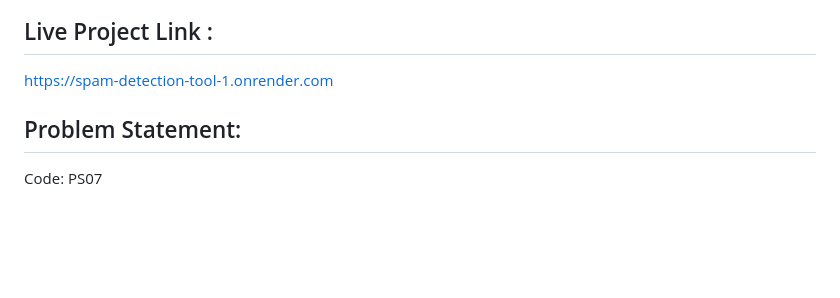
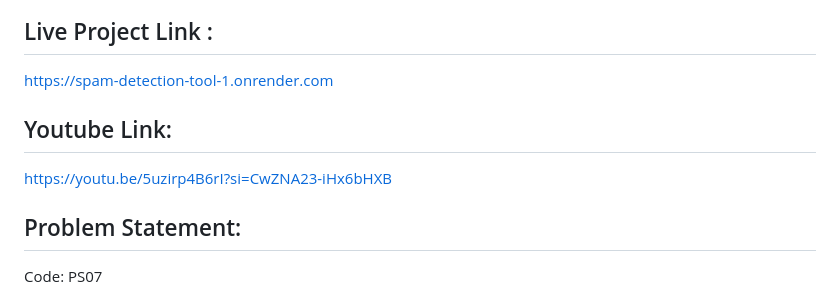
Before and after one commit to Blacksujit/Rakshak, a Markdown page: README.md, the part around the change. Drawn GitHub-style; blank space fills up the shorter version.

```diff
--- a/README.md
+++ b/README.md
@@ -8,6 +8,10 @@
 ## Live Project Link :
 
 https://spam-detection-tool-1.onrender.com
+
+## Youtube Link:
+
+https://youtu.be/5uzirp4B6rI?si=CwZNA23-iHx6bHXB
 
 ## Problem Statement:
 
```
